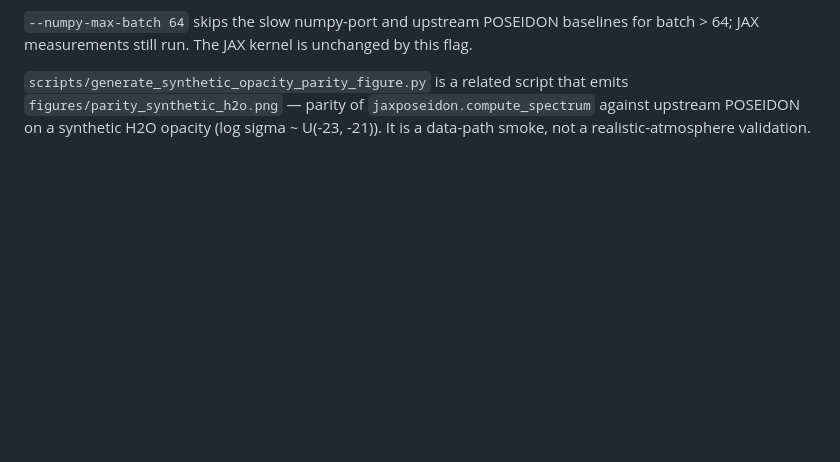
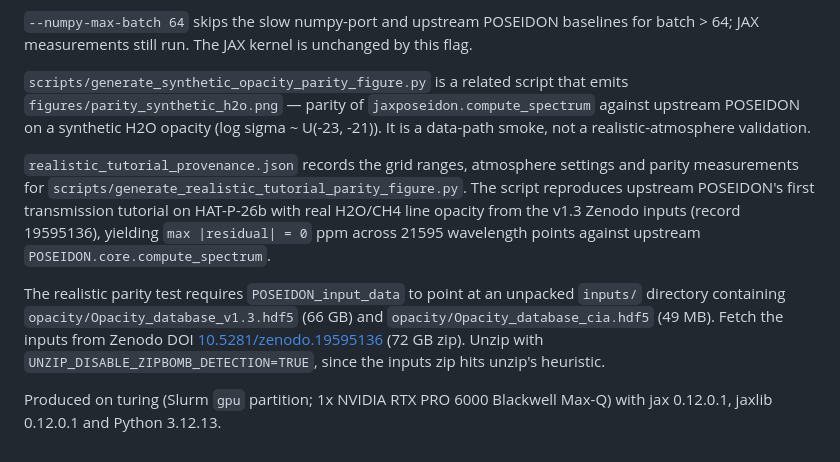
Before and after one commit to handley-lab/jaxPOSEIDON, a Markdown page: benchmarks/README.md, the part around the change. Drawn GitHub-style; blank space fills up the shorter version.

```diff
--- a/benchmarks/README.md
+++ b/benchmarks/README.md
@@ -86,3 +86,20 @@ script that emits `figures/parity_synthetic_h2o.png` — parity of
 `jaxposeidon.compute_spectrum` against upstream POSEIDON on a
 synthetic H2O opacity (log sigma ~ U(-23, -21)). It is a data-path
 smoke, not a realistic-atmosphere validation.
+
+`realistic_tutorial_provenance.json` records the grid ranges, atmosphere settings
+and parity measurements for `scripts/generate_realistic_tutorial_parity_figure.py`.
+The script reproduces upstream POSEIDON's first transmission tutorial on HAT-P-26b
+with real H2O/CH4 line opacity from the v1.3 Zenodo inputs (record 19595136),
+yielding `max |residual| = 0` ppm across 21595 wavelength points against upstream
+`POSEIDON.core.compute_spectrum`.
+
+The realistic parity test requires `POSEIDON_input_data` to point at an unpacked
+`inputs/` directory containing `opacity/Opacity_database_v1.3.hdf5` (66 GB) and
+`opacity/Opacity_database_cia.hdf5` (49 MB). Fetch the inputs from Zenodo DOI
+[10.5281/zenodo.19595136](https://doi.org/10.5281/zenodo.19595136) (72 GB zip).
+Unzip with `UNZIP_DISABLE_ZIPBOMB_DETECTION=TRUE`, since the inputs zip hits
+unzip's heuristic.
+
+Produced on turing (Slurm `gpu` partition; 1x NVIDIA RTX PRO 6000 Blackwell Max-Q)
+with jax 0.12.0.1, jaxlib 0.12.0.1 and Python 3.12.13.
```
Also changed, not shown: README.md (+11 -1 lines), figures/parity_realistic_tutorial.png (added), 2 other files.
